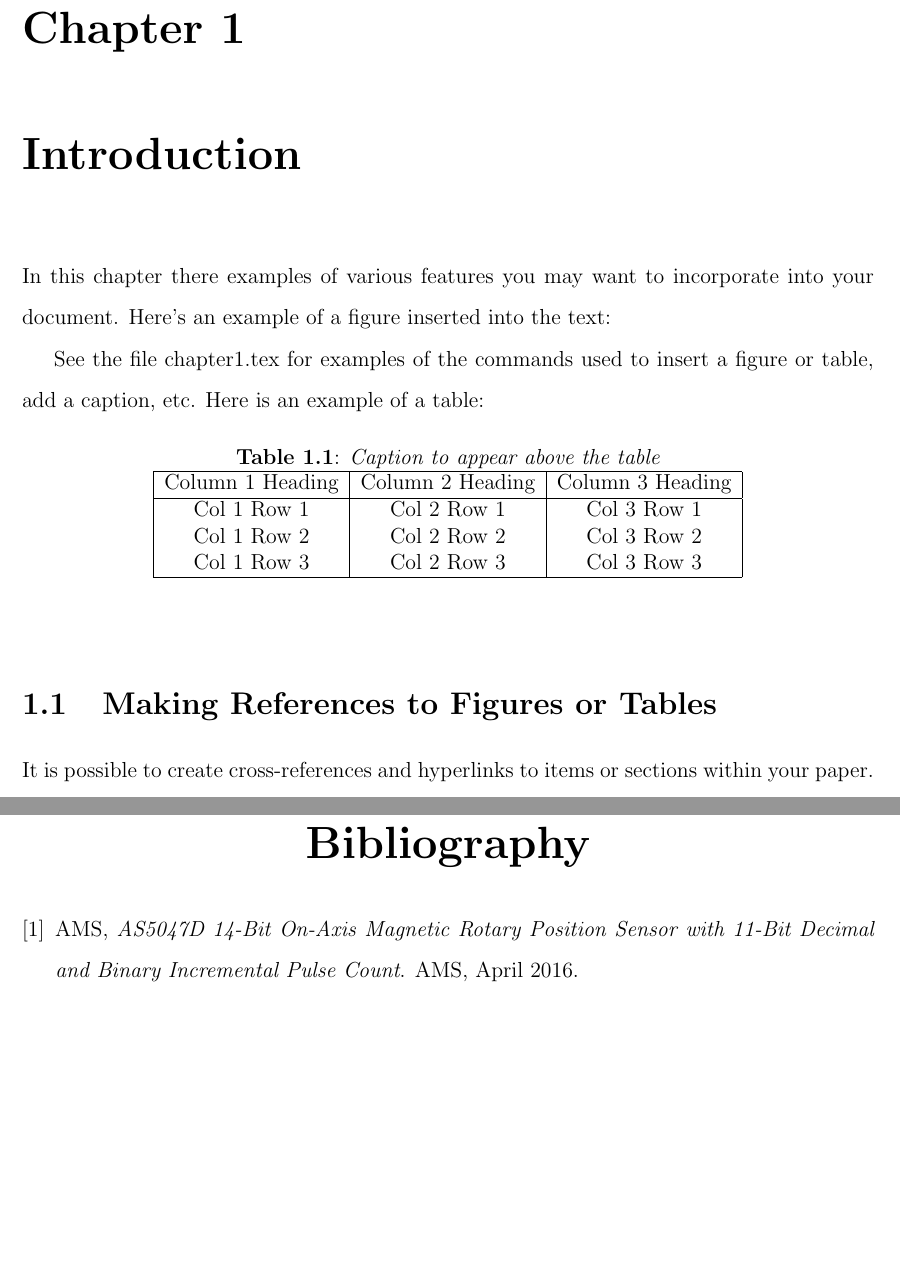
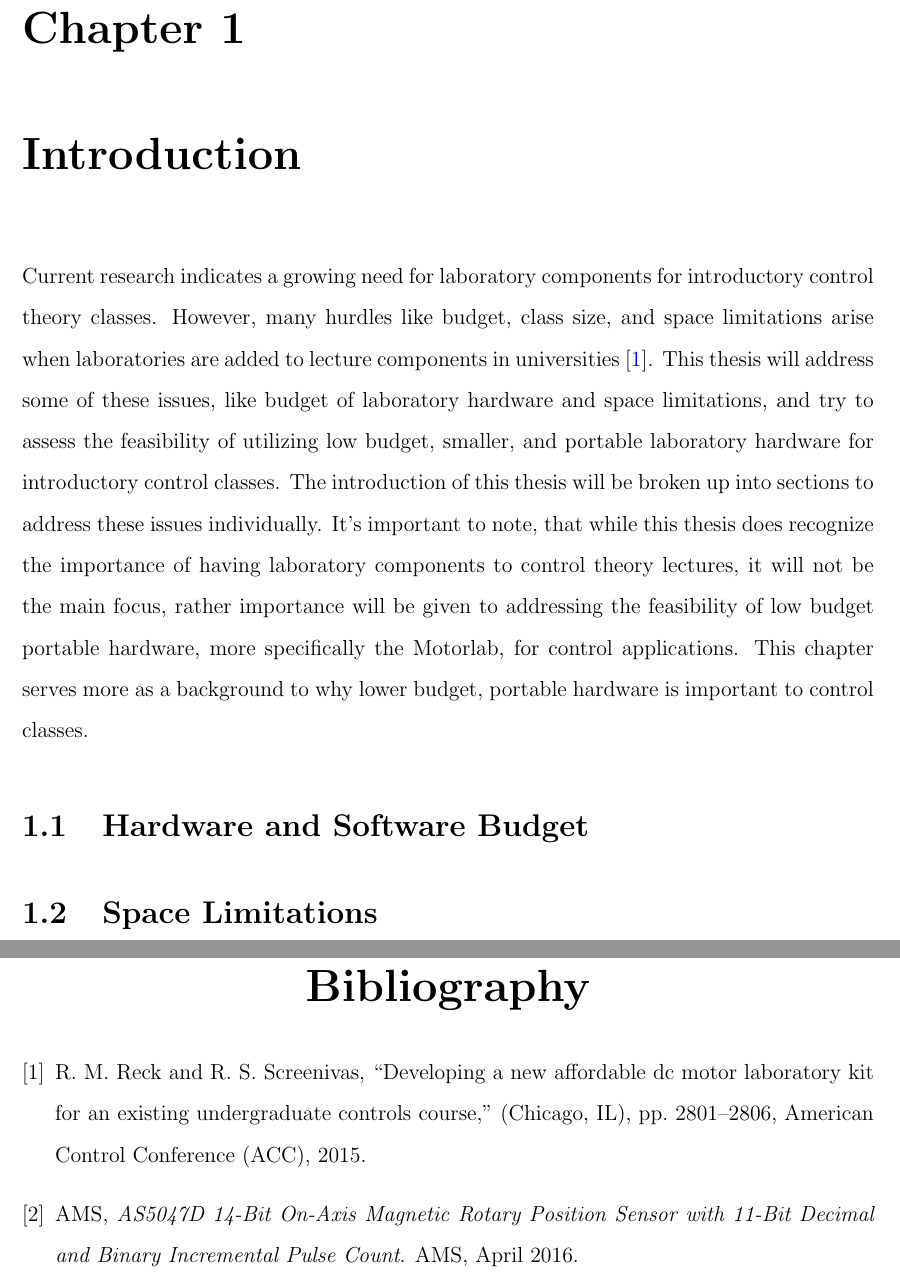
Before and after one commit to black3037/Master-of-Science-Thesis, a LaTeX thesis (etdrtemplate.tex, which reads chapter1.tex): two parts of pages 9 and 16 of 18 before the commit and two parts of pages 9 and 15 of 17 after it, joined at a grey line, cut so that both start at the same text, the shorter picture padded with empty space. Compiled offline with pdfLaTeX.

Commit message:
Updated Chapter 1

```diff
--- a/chapter1.tex
+++ b/chapter1.tex
@@ -19,85 +19,9 @@
 \chapter{Introduction}
 \label{makereference1}
 
-In this chapter there examples of various features you may want to
-incorporate into your document. Here's an example of a figure
-inserted into the text:
+Current research indicates a growing need for laboratory components for introductory control theory classes. However, many hurdles like budget, class size, and space limitations arise when laboratories are added to lecture components in universities ~\citep{2}. This thesis will address some of these issues, like budget of laboratory hardware and space limitations, and try to assess the feasibility of utilizing low budget, smaller, and portable laboratory hardware for introductory control classes. The introduction of this thesis will be broken up into sections to address these issues individually. It's important to note, that while this thesis does recognize the importance of having laboratory components to control theory lectures, it will not be the main focus, rather importance will be given to addressing the feasibility of low budget portable hardware, more specifically the Motorlab, for control applications. This chapter serves more as a background to why lower budget, portable hardware is important to control classes.
 
-% +--------------------------------------------------------------------+
-% |To create cross-references to figures, tables and segments
-% |of text, LaTeX provides the following commands:
-% |   \label{marker}
-% |   \ref{marker}
-% |   \pageref{marker}
-% | where {marker} is a unique identifier.
-% |
-% | In the line above, we use \label{figure1} to mark a location
-% | we wish to refer to later.  LATEX replaces \ref by the number of
-% | the chapter, section, subsection, figure, or table after which the
-% | corresponding \label command was issued. \pageref prints the page
-% | number of the page where the \label command occurred.
-% |
-% +--------------------------------------------------------------------+
-
-See the file chapter1.tex for examples of the commands used to
-insert a figure or table, add a caption, etc.  Here is an example of
-a table:
-
-\begin{table}[ht]
-
-% +--------------------------------------------------------------------+
-% | We include the command \begin{center} to center the table
-% | horizontally on the page.  Note use of the command \end{center}
-% | to turn off centering after the table is defined.
-% +--------------------------------------------------------------------+
-    \begin{center}
-
-% +--------------------------------------------------------------------+
-% | The table is created with this command
-% |
-% | \begin{tabular}[pos]{table spec}
-% |
-% | The "pos" argument specifies the vertical position of the table
-% | relative to the baseline of the surrounding text.  Use t, b, or c
-% | to specify alignment at the top, bottom, or center.
-% |
-% | The "table spec" command defines the format of the table
-% |   l for a column of left-aligned text
-% |   r for a column of right-aligned text
-% |   c for centered text
-% |   p{width} for a column containing justified text with line breaks
-% |   | for a vertical line
-% |
-% |  In this example, the caption is made to appear above the table
-% |  by positioning the \caption command before the \begin{tabular
-% |  command. To position the caption below the table, insert the
-% |  \caption command after the \end{tabular} command.
-% +--------------------------------------------------------------------+
-    \caption{Caption to appear above the table}
-    \begin{tabular}[c]{|c|c|c|}
-        \hline
-        Column 1 Heading & Column 2 Heading & Column 3 Heading \\
-        \hline
-        Col 1 Row 1 & Col 2 Row 1 & Col 3 Row 1\\
-        Col 1 Row 2 & Col 2 Row 2 & Col 3 Row 2\\
-        Col 1 Row 3 & Col 2 Row 3 & Col 3 Row 3\\
-        \hline
-    \end{tabular}
-
-    \label{table1}
-   \end{center}
-\end{table}
-
-
-
-% +--------------------------------------------------------------------+
-% | Replace \section headings below with the title of your
-% | subsections.  LaTeX will automatically number the subsections 1.1,
-% | 1.2, 1.3, etc.
-% +--------------------------------------------------------------------+
-
-\section{Making References to Figures or Tables}
+\section{Hardware and Software Budget}
 \label{makereference1.1}
 
-It is possible to create cross-references and hyperlinks to items or
-sections within your paper.  For example, here is a reference to
+\section{Space Limitations}
```
Also changed, not shown: references.bib (+21 -1 lines), etdrtemplate.pdf, chapter1.tex (10 more changed lines), 10 other files.
